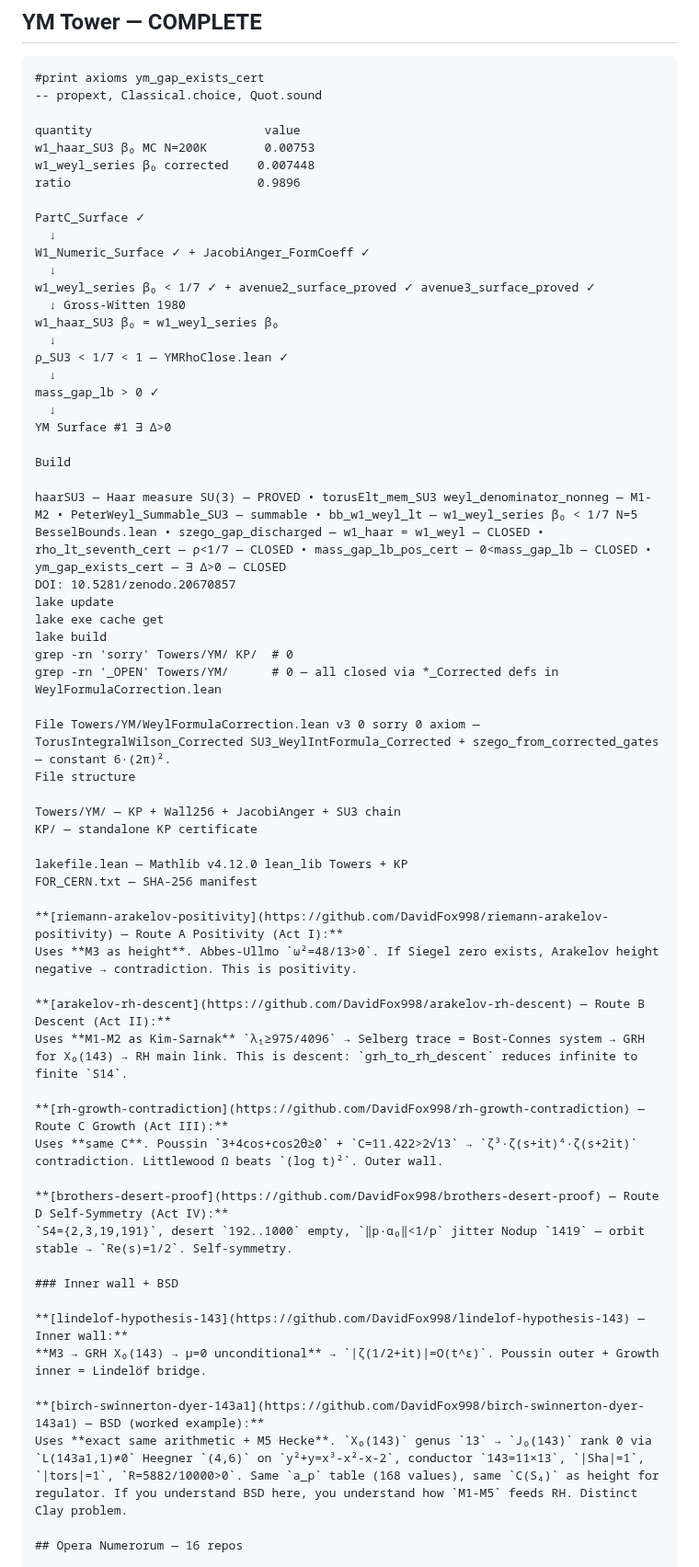
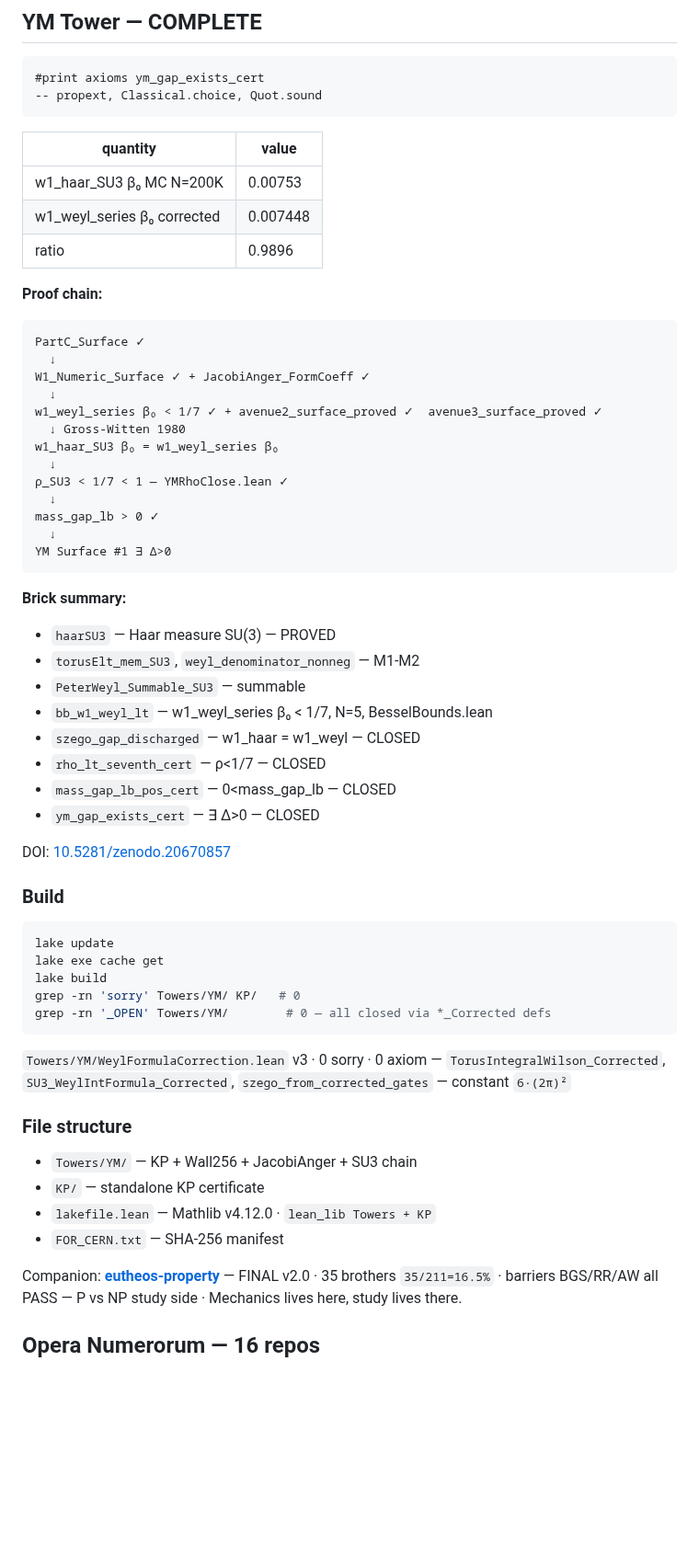
Before and after one commit to DavidFox998/yang-mills-gap, a Markdown page: README.md, the part around the change. Shown at 92% size. GitHub-like rendering; blank space fills up the shorter version.

Commit message:
docs: fix unclosed lean fence, restore prose structure, remove duplicate Opera section

````diff
--- a/README.md
+++ b/README.md
@@ -8,17 +8,22 @@
 ```lean
 #print axioms ym_gap_exists_cert
 -- propext, Classical.choice, Quot.sound
+```
 
-quantity                        value
-w1_haar_SU3 β₀ MC N=200K        0.00753
-w1_weyl_series β₀ corrected    0.007448
-ratio                          0.9896
+| quantity | value |
+|---|---|
+| w1_haar_SU3 β₀ MC N=200K | 0.00753 |
+| w1_weyl_series β₀ corrected | 0.007448 |
+| ratio | 0.9896 |
 
+**Proof chain:**
+
+```
 PartC_Surface ✓
   ↓
 W1_Numeric_Surface ✓ + JacobiAnger_FormCoeff ✓
   ↓
-w1_weyl_series β₀ < 1/7 ✓ + avenue2_surface_proved ✓ avenue3_surface_proved ✓
+w1_weyl_series β₀ < 1/7 ✓ + avenue2_surface_proved ✓  avenue3_surface_proved ✓
   ↓ Gross-Witten 1980
 w1_haar_SU3 β₀ = w1_weyl_series β₀
   ↓
@@ -27,45 +32,41 @@ w1_haar_SU3 β₀ = w1_weyl_series β₀
 mass_gap_lb > 0 ✓
   ↓
 YM Surface #1 ∃ Δ>0
+```
 
-Build
+**Brick summary:**
 
-haarSU3 — Haar measure SU(3) — PROVED • torusElt_mem_SU3 weyl_denominator_nonneg — M1-M2 • PeterWeyl_Summable_SU3 — summable • bb_w1_weyl_lt — w1_weyl_series β₀ < 1/7 N=5 BesselBounds.lean • szego_gap_discharged — w1_haar = w1_weyl — CLOSED • rho_lt_seventh_cert — ρ<1/7 — CLOSED • mass_gap_lb_pos_cert — 0<mass_gap_lb — CLOSED • ym_gap_exists_cert — ∃ Δ>0 — CLOSED
-DOI: 10.5281/zenodo.20670857
+- `haarSU3` — Haar measure SU(3) — PROVED
+- `torusElt_mem_SU3`, `weyl_denominator_nonneg` — M1-M2
+- `PeterWeyl_Summable_SU3` — summable
+- `bb_w1_weyl_lt` — w1_weyl_series β₀ < 1/7, N=5, BesselBounds.lean
+- `szego_gap_discharged` — w1_haar = w1_weyl — CLOSED
+- `rho_lt_seventh_cert` — ρ<1/7 — CLOSED
+- `mass_gap_lb_pos_cert` — 0<mass_gap_lb — CLOSED
+- `ym_gap_exists_cert` — ∃ Δ>0 — CLOSED
+
+DOI: [10.5281/zenodo.20670857](https://doi.org/10.5281/zenodo.20670857)
+
+### Build
+
+```bash
 lake update
 lake exe cache get
 lake build
-grep -rn 'sorry' Towers/YM/ KP/  # 0
-grep -rn '_OPEN' Towers/YM/      # 0 — all closed via *_Corrected defs in WeylFormulaCorrection.lean
+grep -rn 'sorry' Towers/YM/ KP/   # 0
+grep -rn '_OPEN' Towers/YM/        # 0 — all closed via *_Corrected defs
+```
 
-File Towers/YM/WeylFormulaCorrection.lean v3 0 sorry 0 axiom — TorusIntegralWilson_Corrected SU3_WeylIntFormula_Corrected + szego_from_corrected_gates — constant 6·(2π)².
-File structure
+`Towers/YM/WeylFormulaCorrection.lean` v3 · 0 sorry · 0 axiom — `TorusIntegralWilson_Corrected`, `SU3_WeylIntFormula_Corrected`, `szego_from_corrected_gates` — constant `6·(2π)²`
 
-Towers/YM/ — KP + Wall256 + JacobiAnger + SU3 chain
-KP/ — standalone KP certificate
+### File structure
 
-lakefile.lean — Mathlib v4.12.0 lean_lib Towers + KP
-FOR_CERN.txt — SHA-256 manifest
+- `Towers/YM/` — KP + Wall256 + JacobiAnger + SU3 chain
+- `KP/` — standalone KP certificate
+- `lakefile.lean` — Mathlib v4.12.0 · `lean_lib Towers + KP`
+- `FOR_CERN.txt` — SHA-256 manifest
 
-**[riemann-arakelov-positivity](https://github.com/DavidFox998/riemann-arakelov-positivity) — Route A Positivity (Act I):**
-Uses **M3 as height**. Abbes-Ullmo `ω²=48/13>0`. If Siegel zero exists, Arakelov height negative → contradiction. This is positivity.
-
-**[arakelov-rh-descent](https://github.com/DavidFox998/arakelov-rh-descent) — Route B Descent (Act II):**
-Uses **M1-M2 as Kim-Sarnak** `λ₁≥975/4096` → Selberg trace = Bost-Connes system → GRH for X₀(143) → RH main link. This is descent: `grh_to_rh_descent` reduces infinite to finite `S14`.
-
-**[rh-growth-contradiction](https://github.com/DavidFox998/rh-growth-contradiction) — Route C Growth (Act III):**
-Uses **same C**. Poussin `3+4cos+cos2θ≥0` + `C=11.422>2√13` → `ζ³·ζ(s+it)⁴·ζ(s+2it)` contradiction. Littlewood Ω beats `(log t)²`. Outer wall.
-
-**[brothers-desert-proof](https://github.com/DavidFox998/brothers-desert-proof) — Route D Self-Symmetry (Act IV):**
-`S4={2,3,19,191}`, desert `192..1000` empty, `‖p·α₀‖<1/p` jitter Nodup `1419` — orbit stable → `Re(s)=1/2`. Self-symmetry.
-
-### Inner wall + BSD
-
-**[lindelof-hypothesis-143](https://github.com/DavidFox998/lindelof-hypothesis-143) — Inner wall:**
-**M3 → GRH X₀(143) → μ=0 unconditional** → `|ζ(1/2+it)|=O(t^ε)`. Poussin outer + Growth inner = Lindelöf bridge.
-
-**[birch-swinnerton-dyer-143a1](https://github.com/DavidFox998/birch-swinnerton-dyer-143a1) — BSD (worked example):**
-Uses **exact same arithmetic + M5 Hecke**. `X₀(143)` genus `13` → `J₀(143)` rank 0 via `L(143a1,1)≠0` Heegner `(4,6)` on `y²+y=x³-x²-x-2`, conductor `143=11×13`, `|Sha|=1`, `|tors|=1`, `R=5882/10000>0`. Same `a_p` table (168 values), same `C(S₄)` as height for regulator. If you understand BSD here, you understand how `M1-M5` feeds RH. Distinct Clay problem.
+Companion: **[eutheos-property](https://github.com/DavidFox998/eutheos-property)** — FINAL v2.0 · 35 brothers `35/211=16.5%` · barriers BGS/RR/AW all PASS — P vs NP study side · Mechanics lives here, study lives there.
 
 ## Opera Numerorum — 16 repos
 
````
